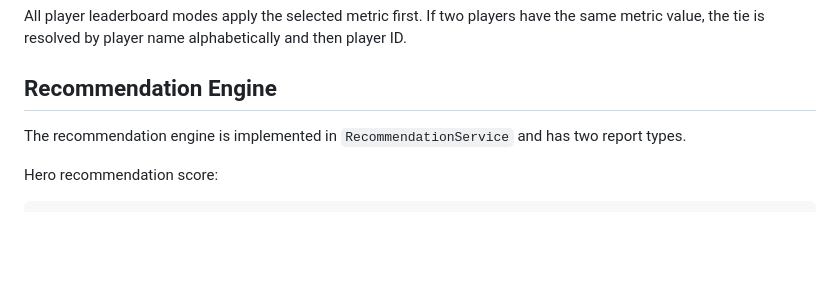
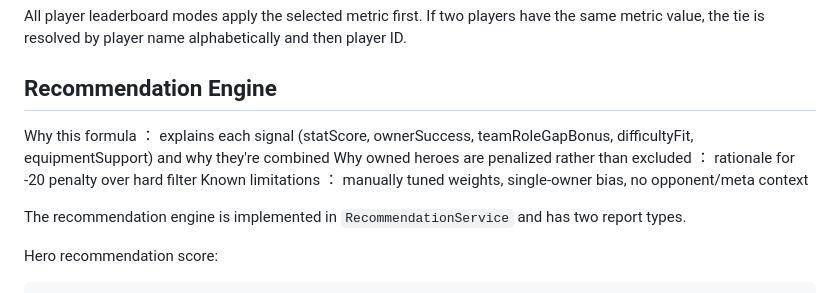
Before and after one commit to Eentropie/Javacw, a Markdown page: docs/design.md, the part around the change. Rendered like a GitHub page; blank space fills up the shorter version.

Commit message:
[Human] review recommendation formula notes

```diff
--- a/docs/design.md
+++ b/docs/design.md
@@ -29,6 +29,10 @@ This formula gives useful weight to actual usage and rating, while still rewardi
 All player leaderboard modes apply the selected metric first. If two players have the same metric value, the tie is resolved by player name alphabetically and then player ID.
 
 ## Recommendation Engine
+
+Why this formula ： explains each signal (statScore, ownerSuccess, teamRoleGapBonus, difficultyFit, equipmentSupport) and why they're combined
+Why owned heroes are penalized rather than excluded ： rationale for -20 penalty over hard filter
+Known limitations ： manually tuned weights, single-owner bias, no opponent/meta context
 
 The recommendation engine is implemented in `RecommendationService` and has two report types.
 
```
